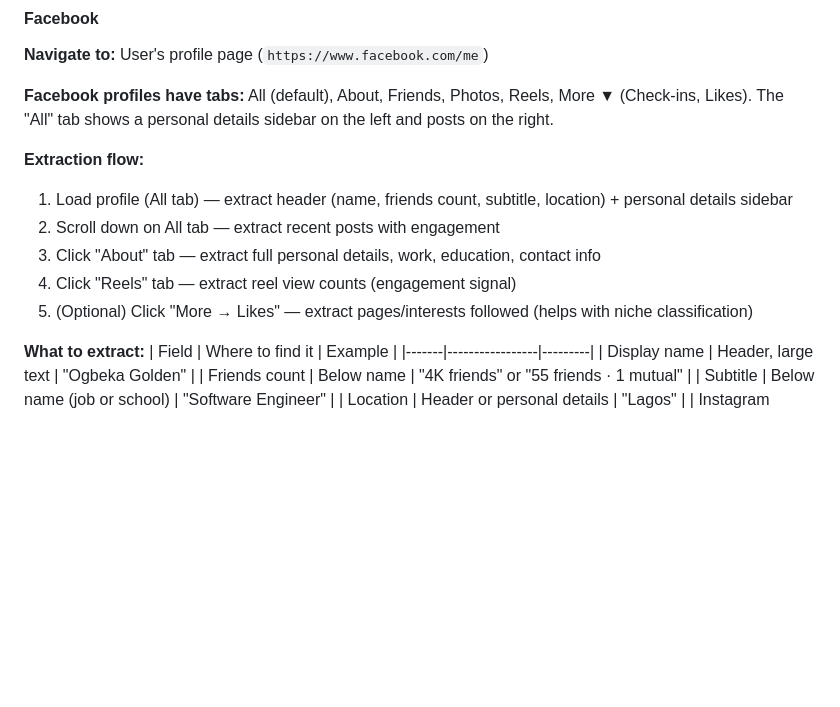
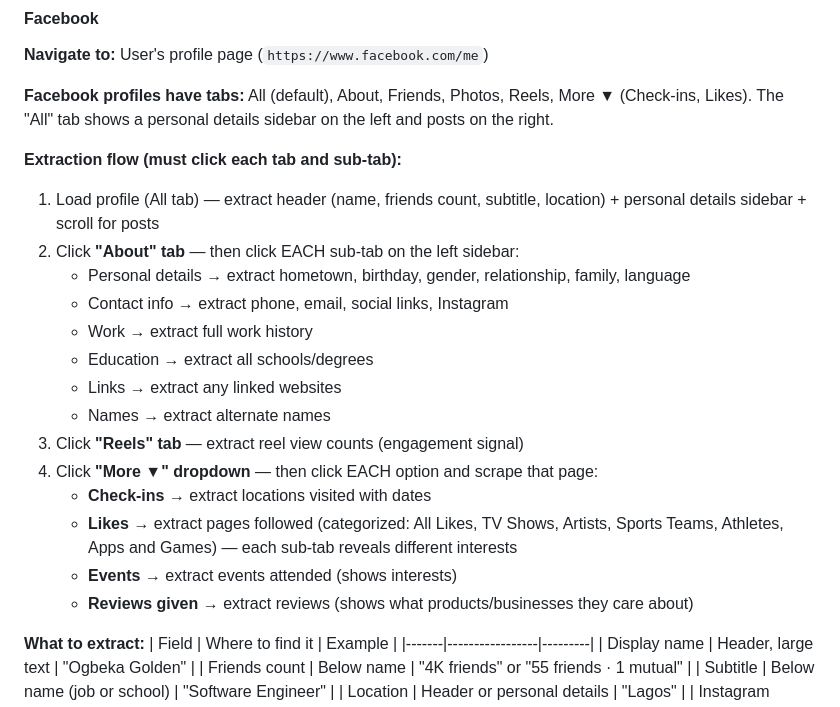
Before and after one commit to Samaara-Das/Amplifier, a Markdown page: docs/specs/batch-2-ai-brain.md, the part around the change. Drawn GitHub-style; blank space fills up the shorter version.

Commit message:
docs: Facebook spec — click every About sub-tab and More dropdown option
About tab: click each sidebar section (Personal details, Contact info,
Work, Education, Links, Names). More dropdown: click and scrape each
option (Check-ins, Likes with sub-categories, Events, Reviews given).

Co-Authored-By: Claude Opus 4.6 (1M context) <noreply@anthropic.com>

```diff
--- a/docs/specs/batch-2-ai-brain.md
+++ b/docs/specs/batch-2-ai-brain.md
@@ -181,12 +181,21 @@ The AI must be told specifically what to look for on each platform. Each platfor
 
 **Facebook profiles have tabs:** All (default), About, Friends, Photos, Reels, More ▼ (Check-ins, Likes). The "All" tab shows a personal details sidebar on the left and posts on the right.
 
-**Extraction flow:**
-1. Load profile (All tab) — extract header (name, friends count, subtitle, location) + personal details sidebar
-2. Scroll down on All tab — extract recent posts with engagement
-3. Click "About" tab — extract full personal details, work, education, contact info
-4. Click "Reels" tab — extract reel view counts (engagement signal)
-5. (Optional) Click "More → Likes" — extract pages/interests followed (helps with niche classification)
+**Extraction flow (must click each tab and sub-tab):**
+1. Load profile (All tab) — extract header (name, friends count, subtitle, location) + personal details sidebar + scroll for posts
+2. Click **"About" tab** — then click EACH sub-tab on the left sidebar:
+   - Personal details → extract hometown, birthday, gender, relationship, family, language
+   - Contact info → extract phone, email, social links, Instagram
+   - Work → extract full work history
+   - Education → extract all schools/degrees
+   - Links → extract any linked websites
+   - Names → extract alternate names
+3. Click **"Reels" tab** — extract reel view counts (engagement signal)
+4. Click **"More ▼" dropdown** — then click EACH option and scrape that page:
+   - **Check-ins** → extract locations visited with dates
+   - **Likes** → extract pages followed (categorized: All Likes, TV Shows, Artists, Sports Teams, Athletes, Apps and Games) — each sub-tab reveals different interests
+   - **Events** → extract events attended (shows interests)
+   - **Reviews given** → extract reviews (shows what products/businesses they care about)
 
 **What to extract:**
 | Field | Where to find it | Example |
```
